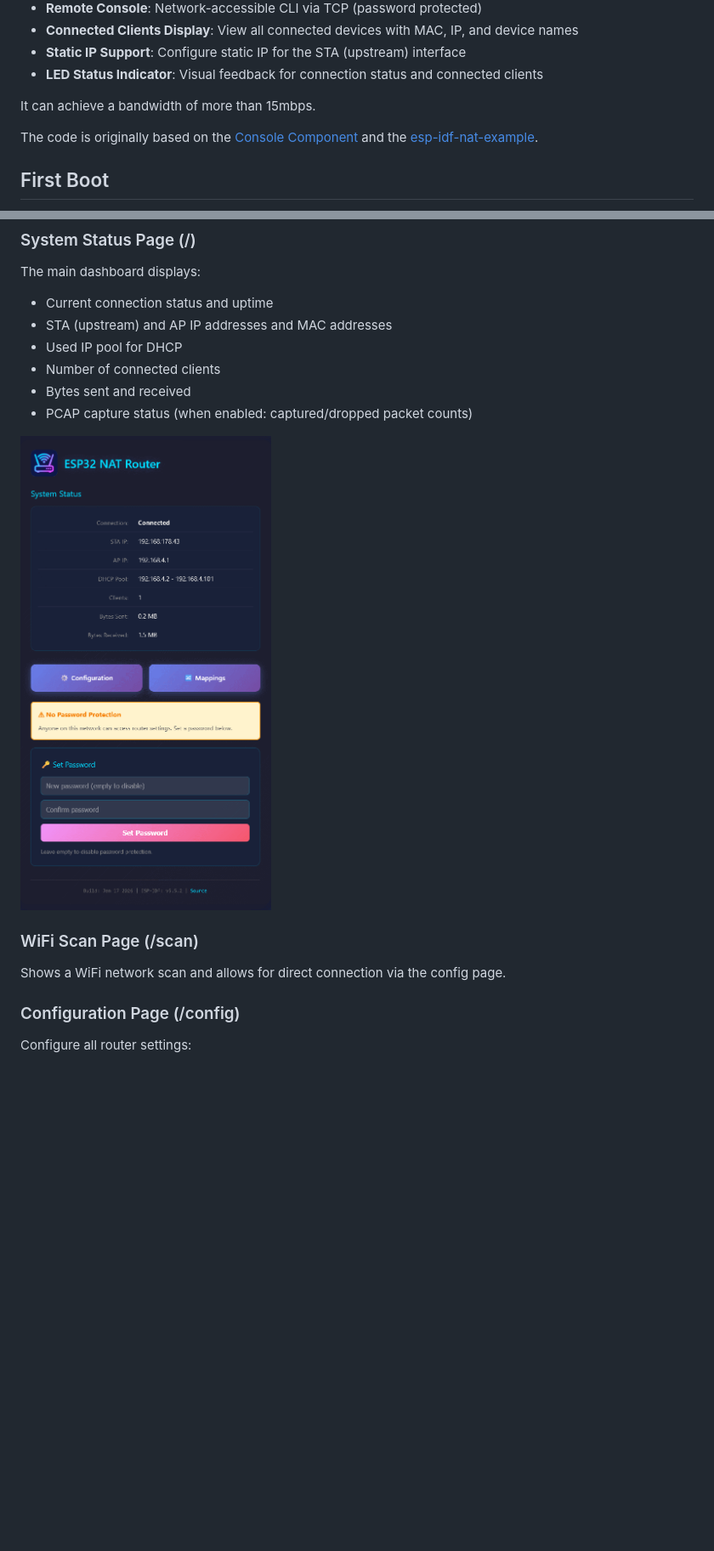
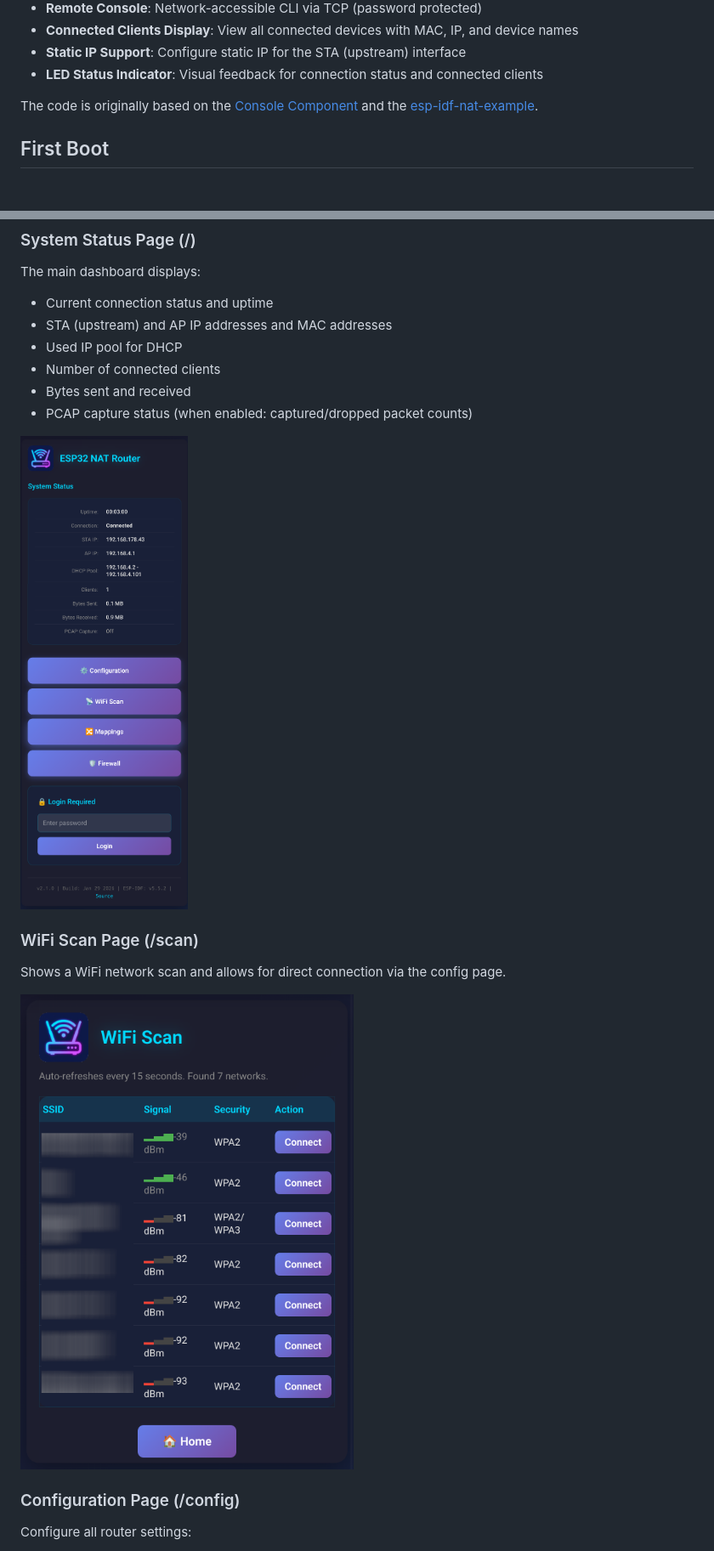
Before and after one commit to martin-ger/esp32_nat_router, a Markdown page: README.md, 2 parts joined by grey strips. Shown at 85% size. Rendered like a GitHub page; pictures changed too: UI_Index.png, UI_Scan.png (added); blank space fills up the shorter version.

Commit message:
Docu update v2.1.0

```diff
--- a/README.md
+++ b/README.md
@@ -20,8 +20,6 @@ This is a firmware to use the ESP32 as WiFi NAT router. It can be used as:
 - **Connected Clients Display**: View all connected devices with MAC, IP, and device names
 - **Static IP Support**: Configure static IP for the STA (upstream) interface
 - **LED Status Indicator**: Visual feedback for connection status and connected clients
-
-It can achieve a bandwidth of more than 15mbps.
 
 The code is originally based on the [Console Component](https://docs.espressif.com/projects/esp-idf/en/latest/api-guides/console.html#console) and the [esp-idf-nat-example](https://github.com/jonask1337/esp-idf-nat-example).
 
@@ -46,6 +44,8 @@ The main dashboard displays:
 
 ### WiFi Scan Page (/scan)
 Shows a WiFi network scan and allows for direct connection via the config page.
+
+<img src="https://raw.githubusercontent.com/martin-ger/esp32_nat_router/master/UI_Scan.png">
 
 ### Configuration Page (/config)
 Configure all router settings:
```
Also changed, not shown: other parts of README.md (+0 -3 lines), UI_Firewall.png, UI_Mappings.png, UI_Settings.png.
